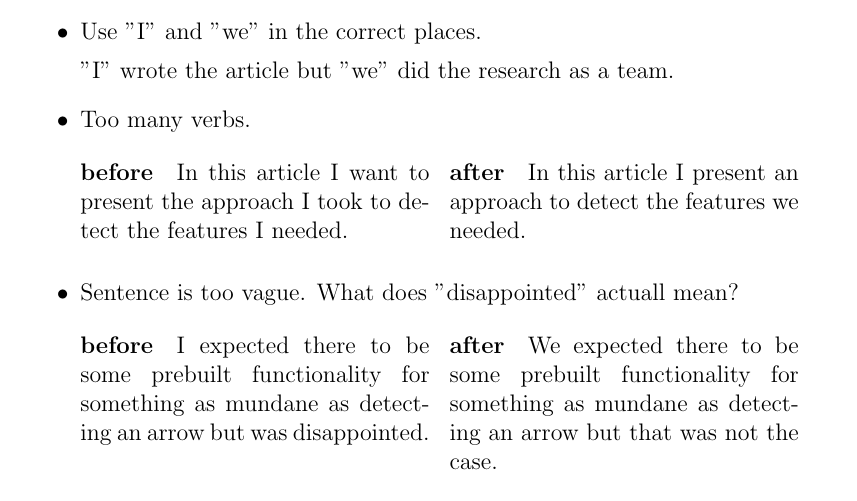
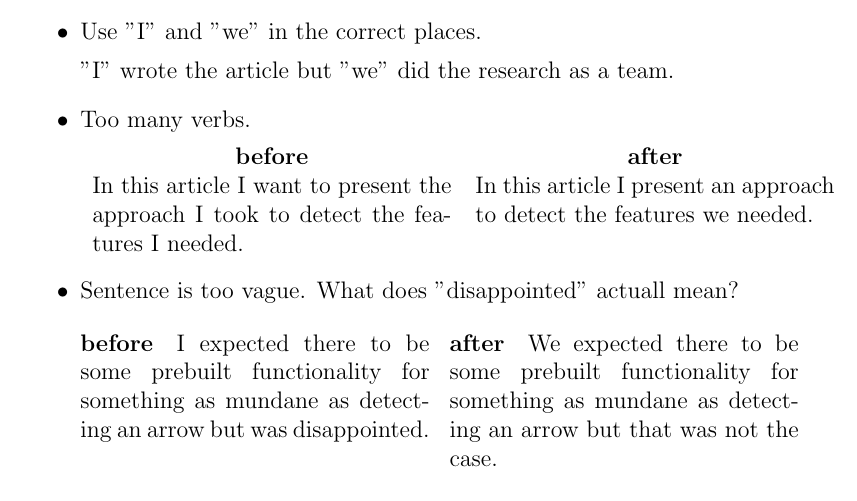
Before and after one commit to AcademischSchrijven/assignment10, a LaTeX problem sheet (assignment10_s4549775.tex): part of page 9 of 9, cut so that both start at the same text. Compiled offline with pdfLaTeX.

Commit message:
Improve layout.

```diff
--- a/assignment10_s4549775.tex
+++ b/assignment10_s4549775.tex
@@ -200,11 +200,12 @@ Do not focus too much on the choice of languages though, not even the choice of
 	"I" wrote the article but "we" did the research as a team.
 	\item Too many verbs.
 
-	\begin{multicols}{2}
-		\paragraph{before} In this article I want to present the approach I took to detect the features I needed.
+	\begin{tabular}{p{.5\linewidth} p{.5\linewidth}}
+		\multicolumn{1}{c}{\textbf{before}} & \multicolumn{1}{c}{\textbf{after}}\\
+		In this article I want to present the approach I took to detect the features I needed.&
+		In this article I present an approach to detect the features we needed.\\
+	\end{tabular}
 
-		\paragraph{after} In this article I present an approach to detect the features we needed.
-	\end{multicols}
 	\item Sentence is too vague. What does "disappointed" actuall mean?
 
 	\begin{multicols}{2}
```
